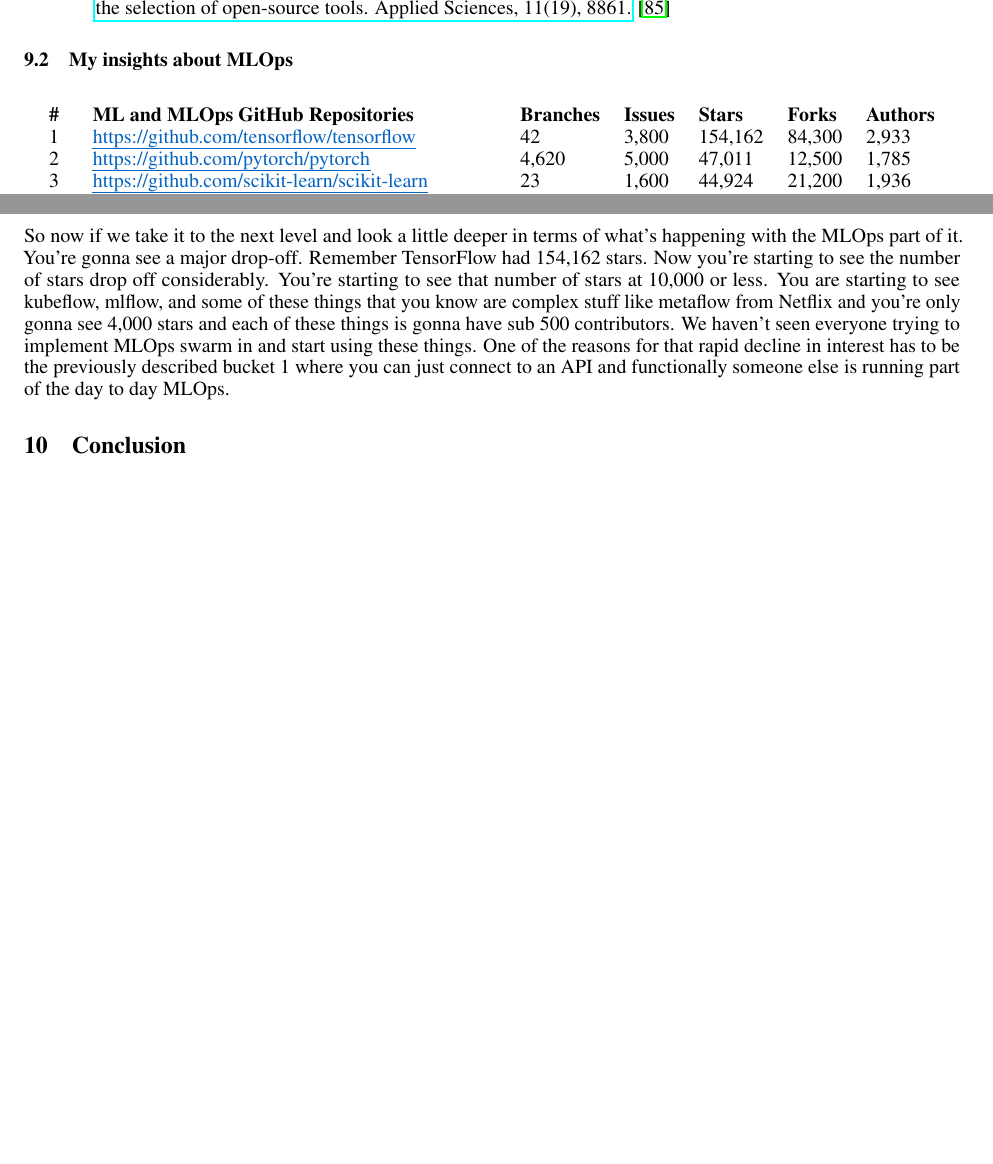
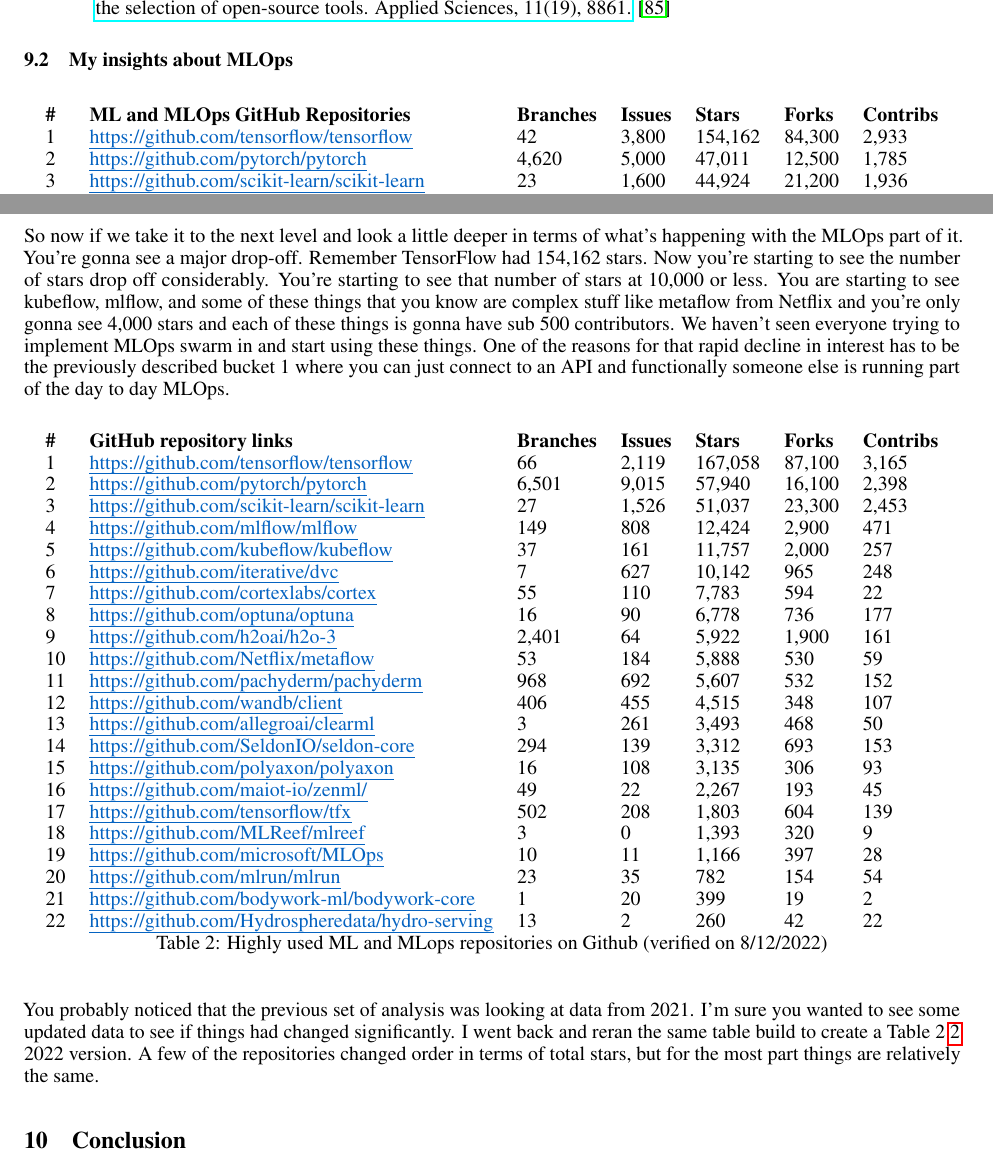
Before and after one commit to nelslindahlx/Introduction-to-machine-learning-syllabus-2022, a LaTeX paper (syllabus.tex): two parts of pages 14 and 15 of 19, joined at a grey line, cut so that both start at the same text, the shorter picture padded with empty space. Compiled offline with pdfLaTeX.

Commit message:
Add files via upload
Small updates

```diff
--- a/syllabus.tex
+++ b/syllabus.tex
@@ -430,7 +430,7 @@
 \begin{table}[ht]
 \centering
 \begin{tabular}{lllllll}
-\textbf{\#} & \textbf{ML and MLOps GitHub Repositories}                                     & \textbf{Branches} & \textbf{Issues} & \textbf{Stars} & \textbf{Forks} & \textbf{Authors} \\
+\textbf{\#} & \textbf{ML and MLOps GitHub Repositories}                                     & \textbf{Branches} & \textbf{Issues} & \textbf{Stars} & \textbf{Forks} & \textbf{Contribs} \\
 1           & {\color[HTML]{0563C1} {\ul https://github.com/tensorflow/tensorflow}}         & 42                & 3,800           & 154,162        & 84,300         & 2,933            \\
 2           & {\color[HTML]{0563C1} {\ul https://github.com/pytorch/pytorch}}               & 4,620             & 5,000           & 47,011         & 12,500         & 1,785            \\
 3           & {\color[HTML]{0563C1} {\ul https://github.com/scikit-learn/scikit-learn}}     & 23                & 1,600           & 44,924         & 21,200         & 1,936            \\
@@ -464,6 +464,45 @@
 
 So now if we take it to the next level and look a little deeper in terms of what's happening with the MLOps part of it. You're gonna see a major drop-off. Remember TensorFlow had 154,162 stars. Now you're starting to see the number of stars drop off considerably. You're starting to see that number of stars at 10,000 or less. You are starting to see kubeflow, mlflow, and some of these things that you know are complex stuff like metaflow from Netflix and you're only gonna see 4,000 stars and each of these things is gonna have sub 500 contributors. We haven't seen everyone trying to implement MLOps swarm in and start using these things. One of the reasons for that rapid decline in interest has to be the previously described bucket 1 where you can just connect to an API and functionally someone else is running part of the day to day MLOps.
 
+% This table was built using Table Generator
+% Please add the following required packages to your document preamble:
+% \usepackage[table,xcdraw]{xcolor}
+% If you use beamer only pass "xcolor=table" option, i.e. \documentclass[xcolor=table]{beamer}
+% \usepackage[normalem]{ulem}
+% \useunder{\uline}{\ul}{}
+\begin{table}[ht]
+\centering
+\begin{tabular}{lllllll}
+\textbf{\#} & \textbf{GitHub   repository links}                                            & \textbf{Branches} & \textbf{Issues} & \textbf{Stars} & \textbf{Forks} & \textbf{Contribs} \\
+1           & {\color[HTML]{0563C1} {\ul https://github.com/tensorflow/tensorflow}}         & 66                & 2,119           & 167,058        & 87,100         & 3,165             \\
+2           & {\color[HTML]{0563C1} {\ul https://github.com/pytorch/pytorch}}               & 6,501             & 9,015           & 57,940         & 16,100         & 2,398             \\
+3           & {\color[HTML]{0563C1} {\ul https://github.com/scikit-learn/scikit-learn}}     & 27                & 1,526           & 51,037         & 23,300         & 2,453             \\
+4           & {\color[HTML]{0563C1} {\ul https://github.com/mlflow/mlflow}}                 & 149               & 808             & 12,424         & 2,900          & 471               \\
+5           & {\color[HTML]{0563C1} {\ul https://github.com/kubeflow/kubeflow}}             & 37                & 161             & 11,757         & 2,000          & 257               \\
+6           & {\color[HTML]{0563C1} {\ul https://github.com/iterative/dvc}}                 & 7                 & 627             & 10,142         & 965            & 248               \\
+7           & {\color[HTML]{0563C1} {\ul https://github.com/cortexlabs/cortex}}             & 55                & 110             & 7,783          & 594            & 22                \\
+8           & {\color[HTML]{0563C1} {\ul https://github.com/optuna/optuna}}                 & 16                & 90              & 6,778          & 736            & 177               \\
+9           & {\color[HTML]{0563C1} {\ul https://github.com/h2oai/h2o-3}}                   & 2,401             & 64                & 5,922          & 1,900          & 161               \\
+10          & {\color[HTML]{0563C1} {\ul https://github.com/Netflix/metaflow}}              & 53                & 184             & 5,888          & 530            & 59                \\
+11          & {\color[HTML]{0563C1} {\ul https://github.com/pachyderm/pachyderm}}           & 968               & 692             & 5,607          & 532            & 152               \\
+12          & {\color[HTML]{0563C1} {\ul https://github.com/wandb/client}}                  & 406               & 455             & 4,515          & 348            & 107               \\
+13          & {\color[HTML]{0563C1} {\ul https://github.com/allegroai/clearml}}             & 3                 & 261             & 3,493          & 468            & 50                \\
+14          & {\color[HTML]{0563C1} {\ul https://github.com/SeldonIO/seldon-core}}          & 294               & 139             & 3,312          & 693            & 153               \\
+15          & {\color[HTML]{0563C1} {\ul https://github.com/polyaxon/polyaxon}}             & 16                & 108             & 3,135          & 306            & 93                \\
+16          & {\color[HTML]{0563C1} {\ul https://github.com/maiot-io/zenml/}}               & 49                & 22              & 2,267          & 193            & 45                \\
+17          & {\color[HTML]{0563C1} {\ul https://github.com/tensorflow/tfx}}                & 502               & 208             & 1,803          & 604            & 139               \\
+18          & {\color[HTML]{0563C1} {\ul https://github.com/MLReef/mlreef}}                 & 3                 & 0               & 1,393          & 320            & 9                 \\
+19          & {\color[HTML]{0563C1} {\ul https://github.com/microsoft/MLOps}}               & 10                & 11              & 1,166          & 397            & 28                \\
+20          & {\color[HTML]{0563C1} {\ul https://github.com/mlrun/mlrun}}                   & 23                & 35              & 782            & 154            & 54                \\
+21          & {\color[HTML]{0563C1} {\ul https://github.com/bodywork-ml/bodywork-core}}     & 1                 & 20              & 399            & 19             & 2                 \\
+22          & {\color[HTML]{0563C1} {\ul https://github.com/Hydrospheredata/hydro-serving}} & 13                & 2               & 260            & 42             & 22
+\end{tabular}
+\caption{Highly used ML and MLops repositories on Github (verified on 8/12/2022)}
+\label{tab:my-table2}
+\end{table}
+
+You probably noticed that the previous set of analysis was looking at data from 2021. I’m sure you wanted to see some updated data to see if things had changed significantly. I went back and reran the same table build to create a Table 2~\ref{tab:my-table2} 2022 version. A few of the repositories changed order in terms of total stars, but for the most part things are relatively the same.
+
 \section{Conclusion}
 Machine learning is an interesting and ever expanding domain within the greater world of artificial intelligence studies. Thank you for digging into this independent study introduction to machine learning syllabus. Please keep in mind that some of the links may have stopped working over time as the internet is not durable in terms of document permanence. That is why I have included in most cases two different formats of the reference as APA sytle within the text and BibTeX in the reference file you can download from my \href{https://github.com/nelslindahlx/Introduction-to-machine-learning-syllabus-2022}{GitHub} repository that contains all the content and files from this effort.
 
```
Also changed, not shown: DRAFT Introduction_to_machine_learning_syllabus_2022.pdf.
